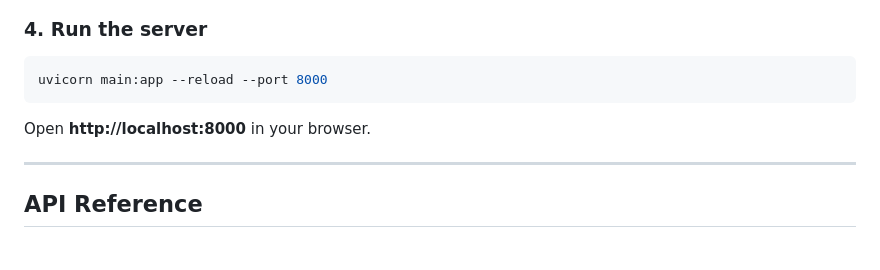
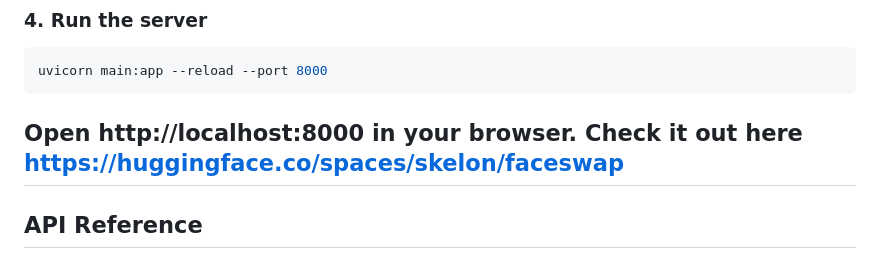
Before and after one commit to NischalBhusal/Face-swap, a Markdown page: README.md, the part around one of its changes. GitHub-like rendering.

````diff
--- a/README.md
+++ b/README.md
@@ -73,7 +73,7 @@ uvicorn main:app --reload --port 8000
 ```
 
 Open **http://localhost:8000** in your browser.
-
+Check it out here **https://huggingface.co/spaces/skelon/faceswap**
 ---
 
 ## API Reference
````
Also changed, not shown: other parts of README.md (+6 -6 lines).
